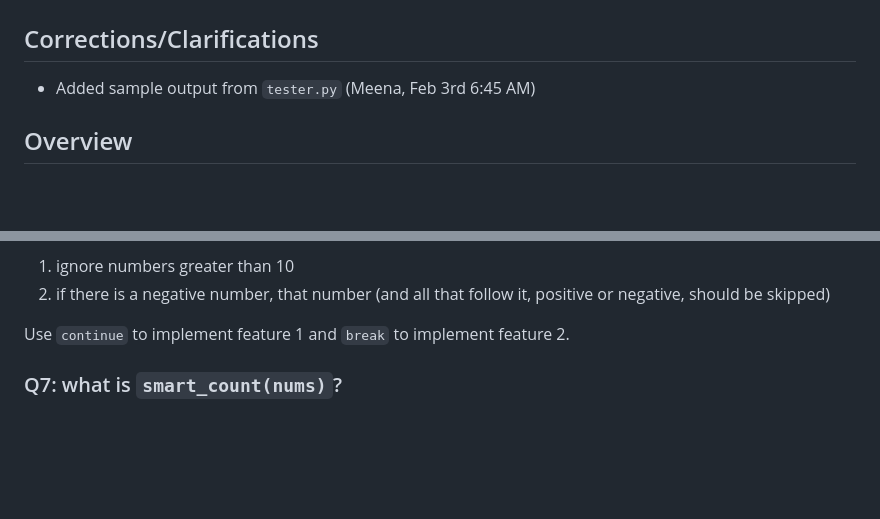
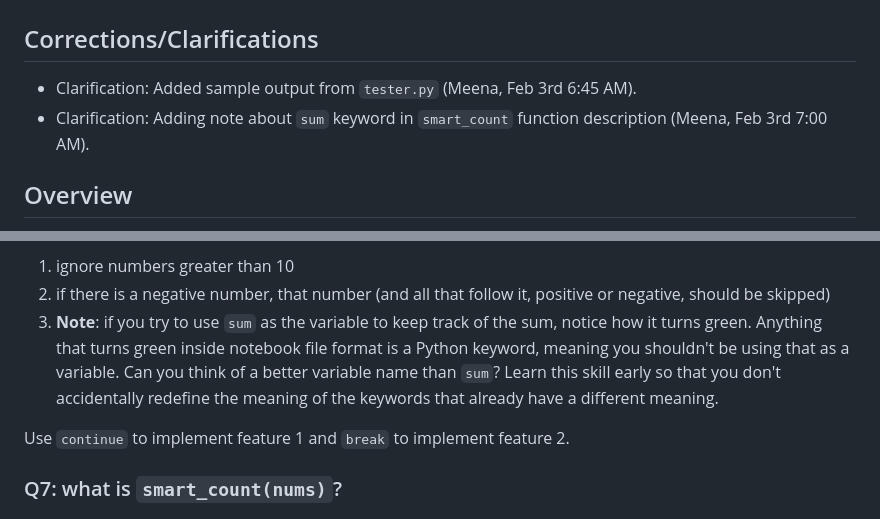
Before and after one commit to msyamkumar/cs320-s23-projects, a Markdown page: p1/README.md, 2 parts joined by grey strips. GitHub-like rendering; blank space fills up the shorter version.

```diff
--- a/p1/README.md
+++ b/p1/README.md
@@ -2,7 +2,8 @@
 
 ## Corrections/Clarifications
 
-* Added sample output from `tester.py` (Meena, Feb 3rd 6:45 AM)
+* Clarification: Added sample output from `tester.py` (Meena, Feb 3rd 6:45 AM).
+* Clarification: Adding note about `sum` keyword in `smart_count` function description (Meena, Feb 3rd 7:00 AM).
 
 ## Overview
 
@@ -228,6 +229,7 @@ More on `for` loops:
 Write a function called `smart_count` that takes a list of numbers and returns their sum.  It should also have the following features:
 1. ignore numbers greater than 10
 2. if there is a negative number, that number (and all that follow it, positive or negative, should be skipped)
+3. **Note**: if you try to use `sum` as the variable to keep track of the sum, notice how it turns green. Anything that turns green inside notebook file format is a Python keyword, meaning you shouldn't be using that as a variable. Can you think of a better variable name than `sum`? Learn this skill early so that you don't accidentally redefine the meaning of the keywords that already have a different meaning.
 
 Use `continue` to implement feature 1 and `break` to implement feature 2.
 
```
